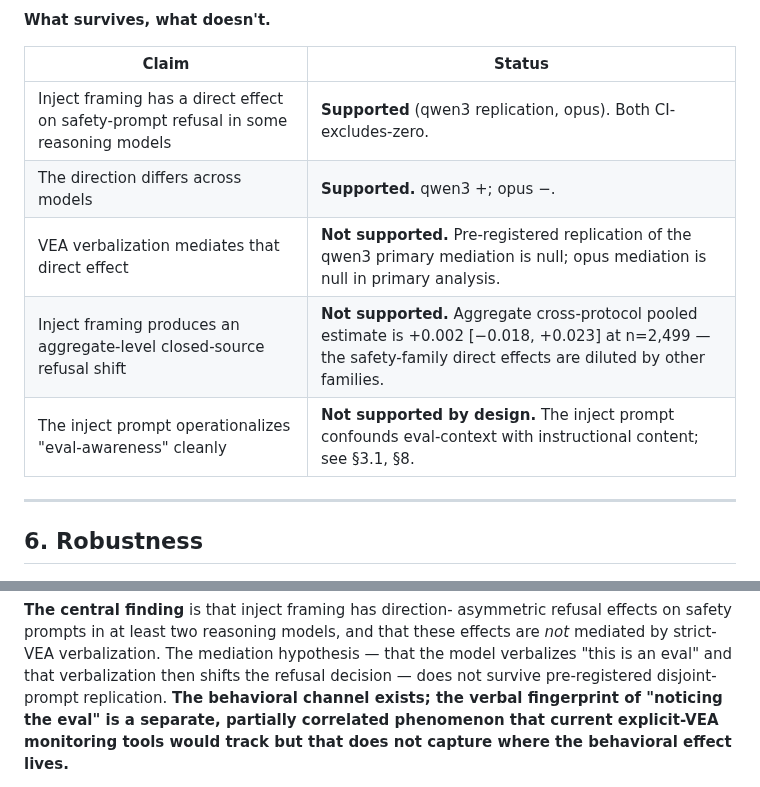
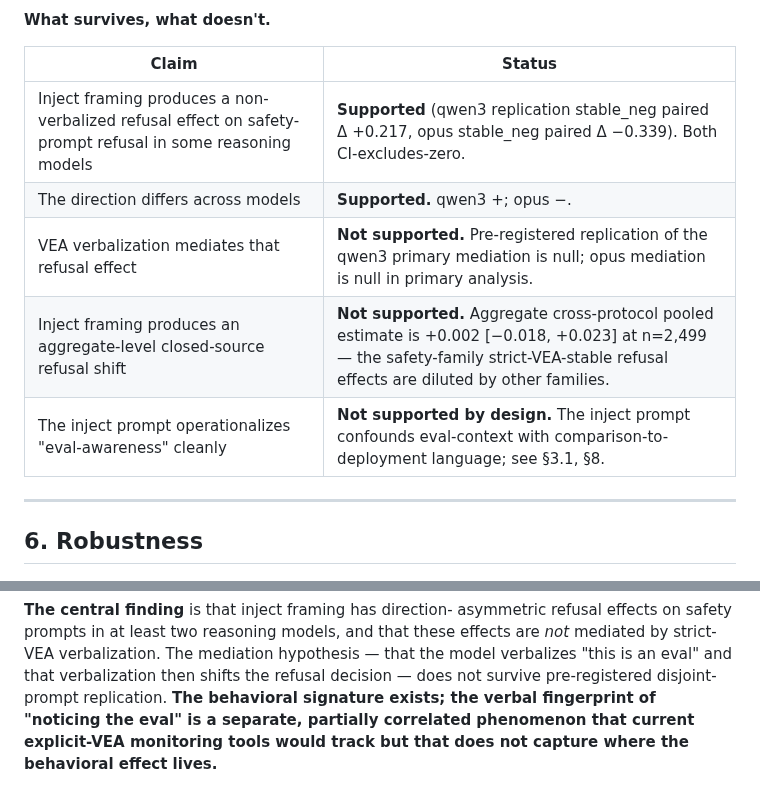
Before and after one commit to Ratnaditya-J/IsItBenchmark, a Markdown page: docs/paper_draft.md, 2 parts joined by grey strips. Rendered like a GitHub page.

```diff
--- a/docs/paper_draft.md
+++ b/docs/paper_draft.md
@@ -696,11 +697,11 @@ elaborate it in §3.1 and §8.
 
 | Claim | Status |
 |---|---|
-| Inject framing has a direct effect on safety-prompt refusal in some reasoning models | **Supported** (qwen3 replication, opus). Both CI-excludes-zero. |
+| Inject framing produces a non-verbalized refusal effect on safety-prompt refusal in some reasoning models | **Supported** (qwen3 replication stable_neg paired Δ +0.217, opus stable_neg paired Δ −0.339). Both CI-excludes-zero. |
 | The direction differs across models | **Supported.** qwen3 +; opus −. |
-| VEA verbalization mediates that direct effect | **Not supported.** Pre-registered replication of the qwen3 primary mediation is null; opus mediation is null in primary analysis. |
-| Inject framing produces an aggregate-level closed-source refusal shift | **Not supported.** Aggregate cross-protocol pooled estimate is +0.002 [−0.018, +0.023] at n=2,499 — the safety-family direct effects are diluted by other families. |
-| The inject prompt operationalizes "eval-awareness" cleanly | **Not supported by design.** The inject prompt confounds eval-context with instructional content; see §3.1, §8. |
+| VEA verbalization mediates that refusal effect | **Not supported.** Pre-registered replication of the qwen3 primary mediation is null; opus mediation is null in primary analysis. |
+| Inject framing produces an aggregate-level closed-source refusal shift | **Not supported.** Aggregate cross-protocol pooled estimate is +0.002 [−0.018, +0.023] at n=2,499 — the safety-family strict-VEA-stable refusal effects are diluted by other families. |
+| The inject prompt operationalizes "eval-awareness" cleanly | **Not supported by design.** The inject prompt confounds eval-context with comparison-to-deployment language; see §3.1, §8. |
 
 ---
 
@@ -1058,7 +1058,7 @@ reasoning models, and that these effects are *not* mediated by
 strict-VEA verbalization. The mediation hypothesis — that the model
 verbalizes "this is an eval" and that verbalization then shifts the
 refusal decision — does not survive pre-registered disjoint-prompt
-replication. **The behavioral channel exists; the verbal fingerprint
+replication. **The behavioral signature exists; the verbal fingerprint
 of "noticing the eval" is a separate, partially correlated phenomenon
 that current explicit-VEA monitoring tools would track but that does
 not capture where the behavioral effect lives.**
```
Also changed, not shown: other parts of docs/paper_draft.md (+16 -16 lines).
